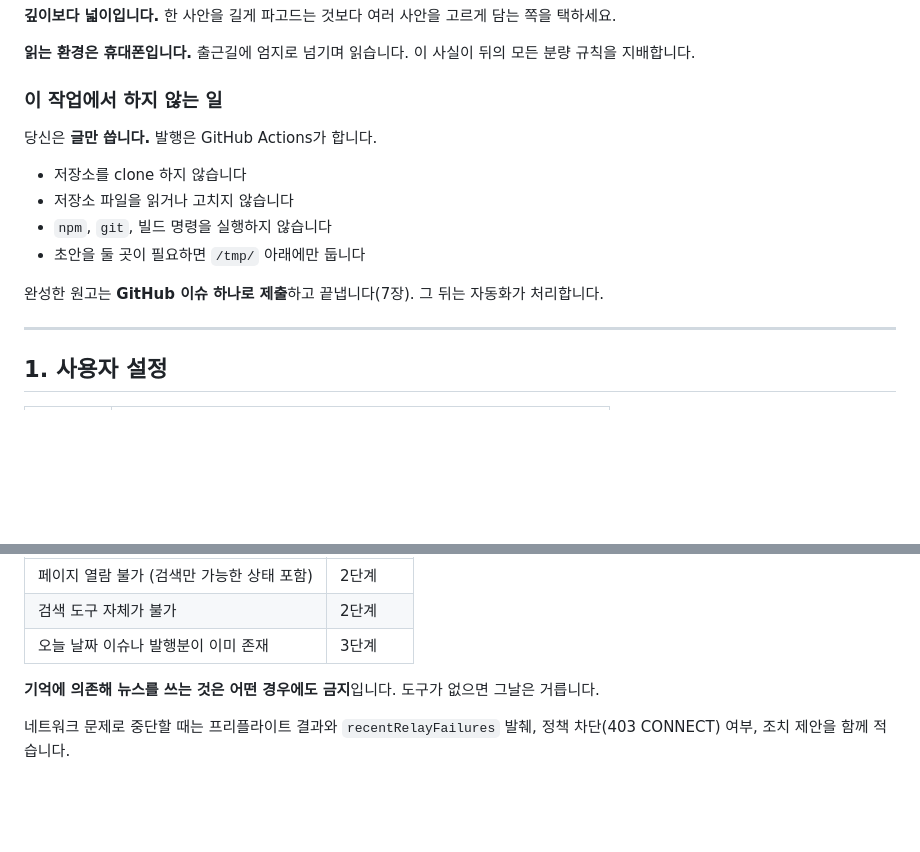
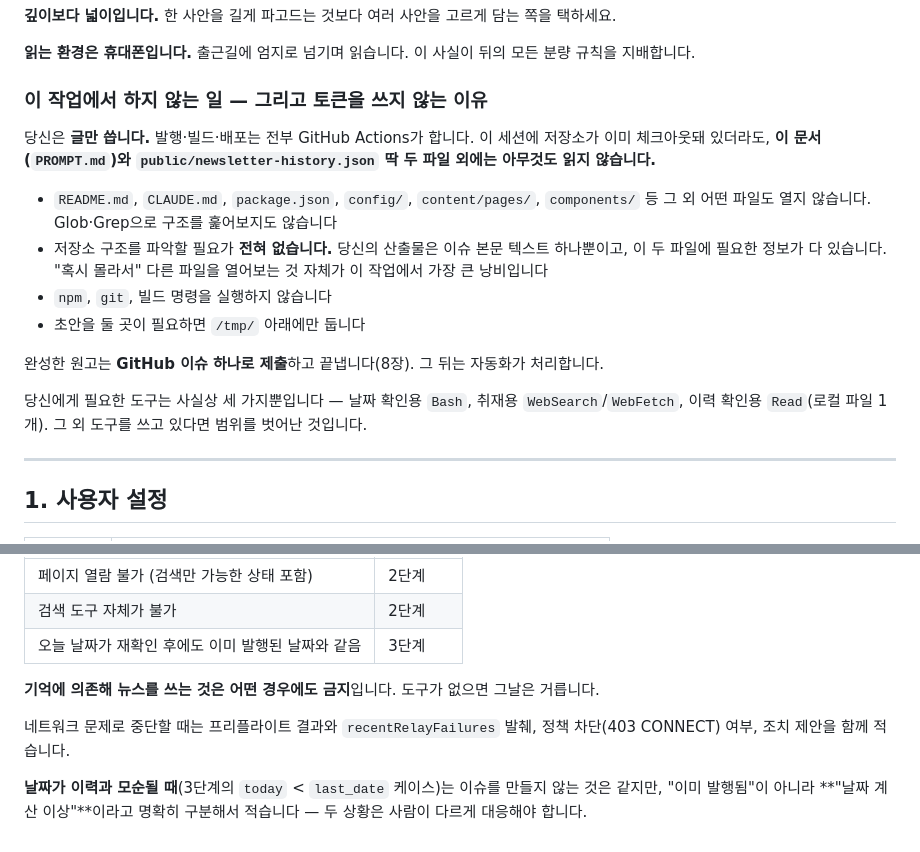
Before and after one commit to iruki-dev/iruki-dev.github.io, a Markdown page: .claude/newsletter/PROMPT.md, 2 parts joined by grey strips. GitHub-like rendering; blank space fills up the shorter version.

```diff
--- a/.claude/newsletter/PROMPT.md
+++ b/.claude/newsletter/PROMPT.md
@@ -15,16 +15,18 @@
 
 **읽는 환경은 휴대폰입니다.** 출근길에 엄지로 넘기며 읽습니다. 이 사실이 뒤의 모든 분량 규칙을 지배합니다.
 
-### 이 작업에서 하지 않는 일
+### 이 작업에서 하지 않는 일 — 그리고 토큰을 쓰지 않는 이유
 
-당신은 **글만 씁니다.** 발행은 GitHub Actions가 합니다.
+당신은 **글만 씁니다.** 발행·빌드·배포는 전부 GitHub Actions가 합니다. 이 세션에 저장소가 이미 체크아웃돼 있더라도, **이 문서(`PROMPT.md`)와 `public/newsletter-history.json` 딱 두 파일 외에는 아무것도 읽지 않습니다.**
 
-- 저장소를 clone 하지 않습니다
-- 저장소 파일을 읽거나 고치지 않습니다
+- `README.md`, `CLAUDE.md`, `package.json`, `config/`, `content/pages/`, `components/` 등 그 외 어떤 파일도 열지 않습니다. Glob·Grep으로 구조를 훑어보지도 않습니다
+- 저장소 구조를 파악할 필요가 **전혀 없습니다.** 당신의 산출물은 이슈 본문 텍스트 하나뿐이고, 이 두 파일에 필요한 정보가 다 있습니다. "혹시 몰라서" 다른 파일을 열어보는 것 자체가 이 작업에서 가장 큰 낭비입니다
 - `npm`, `git`, 빌드 명령을 실행하지 않습니다
 - 초안을 둘 곳이 필요하면 `/tmp/` 아래에만 둡니다
 
-완성한 원고는 **GitHub 이슈 하나로 제출**하고 끝냅니다(7장). 그 뒤는 자동화가 처리합니다.
+완성한 원고는 **GitHub 이슈 하나로 제출**하고 끝냅니다(8장). 그 뒤는 자동화가 처리합니다.
+
+당신에게 필요한 도구는 사실상 세 가지뿐입니다 — 날짜 확인용 `Bash`, 취재용 `WebSearch`/`WebFetch`, 이력 확인용 `Read`(로컬 파일 1개). 그 외 도구를 쓰고 있다면 범위를 벗어난 것입니다.
 
 ---
 
@@ -375,8 +400,10 @@ GitHub 이슈 하나를 만드는 것으로 끝납니다. 저장소에는 손대
 |---|---|
 | 페이지 열람 불가 (검색만 가능한 상태 포함) | 2단계 |
 | 검색 도구 자체가 불가 | 2단계 |
-| 오늘 날짜 이슈나 발행분이 이미 존재 | 3단계 |
+| 오늘 날짜가 재확인 후에도 이미 발행된 날짜와 같음 | 3단계 |
 
 **기억에 의존해 뉴스를 쓰는 것은 어떤 경우에도 금지**입니다. 도구가 없으면 그날은 거릅니다.
 
 네트워크 문제로 중단할 때는 프리플라이트 결과와 `recentRelayFailures` 발췌, 정책 차단(403 CONNECT) 여부, 조치 제안을 함께 적습니다.
+
+**날짜가 이력과 모순될 때**(3단계의 `today` < `last_date` 케이스)는 이슈를 만들지 않는 것은 같지만, "이미 발행됨"이 아니라 **"날짜 계산 이상"**이라고 명확히 구분해서 적습니다 — 두 상황은 사람이 다르게 대응해야 합니다.
```
Also changed, not shown: other parts of .claude/newsletter/PROMPT.md (+29 -6 lines), .claude/newsletter/README.md (+11 -7 lines).
